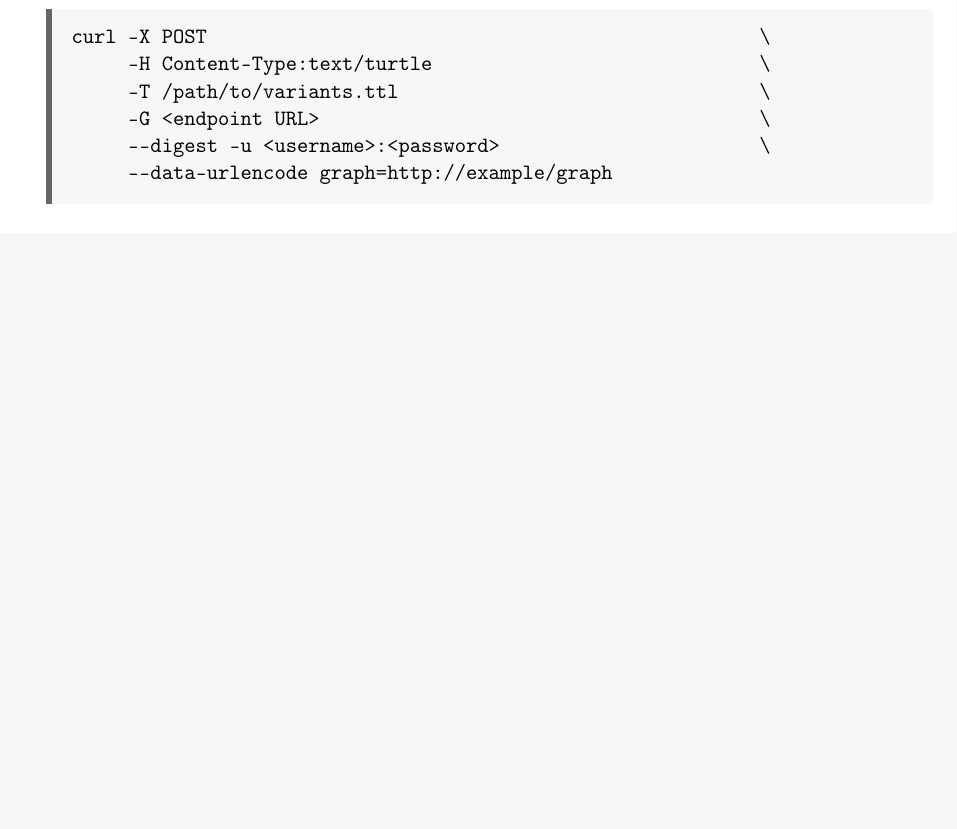
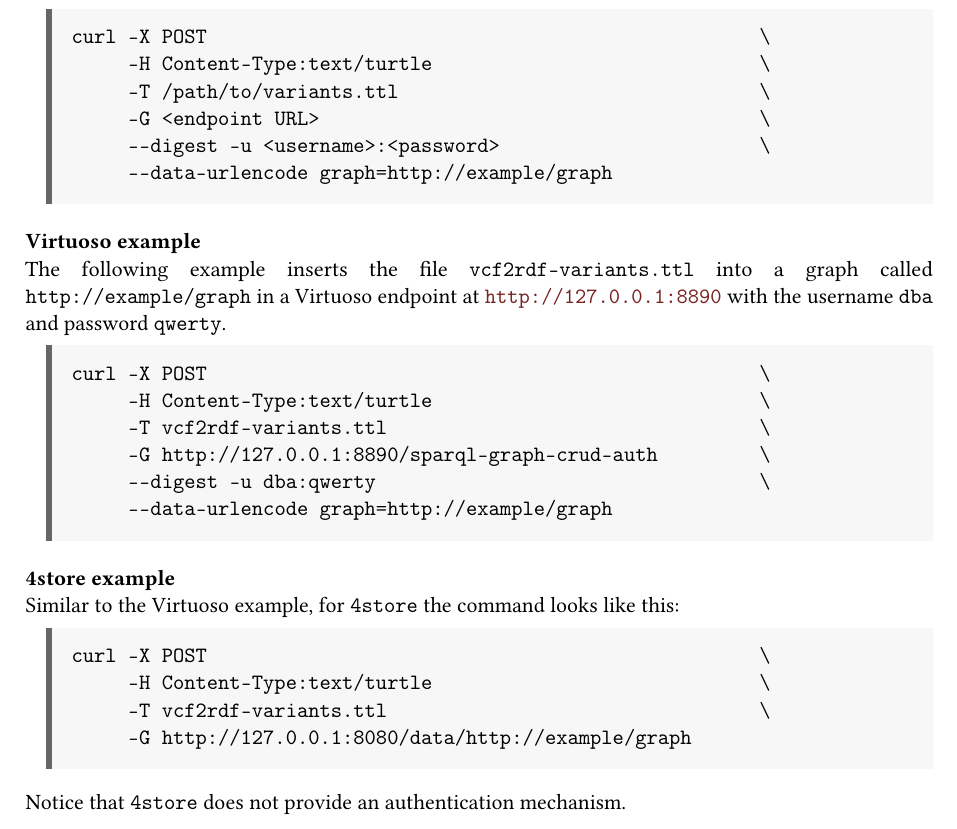
Before and after one commit to UMCUGenetics/sparqling-genomics, a LaTeX book (doc/sparqling-genomics.tex): part of page 10 of 20, cut so that both start at the same text, the shorter picture padded with empty space. Compiled offline with pdfLaTeX.

Commit message:
doc: Add RDF-store-specific cURL examples.
* doc/sparqling-genomics.tex: Add cURL examples for Virtuoso and 4store.

```diff
--- a/doc/sparqling-genomics.tex
+++ b/doc/sparqling-genomics.tex
@@ -320,6 +320,42 @@
 \end{verbatim}
 \end{siderules}
 
+\subsubsection{Virtuoso example}
+
+\begin{sloppypar}
+The following example inserts the file \texttt{vcf2rdf-variants.ttl} into
+a graph called \texttt{http://example/graph} in a Virtuoso endpoint at
+\url{http://127.0.0.1:8890} with the username \texttt{dba} and
+password \texttt{qwerty}.
+\end{sloppypar}
+
+\begin{siderules}
+\begin{verbatim}
+curl -X POST                                                 \
+     -H Content-Type:text/turtle                             \
+     -T vcf2rdf-variants.ttl                                 \
+     -G http://127.0.0.1:8890/sparql-graph-crud-auth         \
+     --digest -u dba:qwerty                                  \
+     --data-urlencode graph=http://example/graph
+\end{verbatim}
+\end{siderules}
+
+\subsubsection{4store example}
+
+Similar to the Virtuoso example, for \texttt{4store} the command looks like
+this:
+
+\begin{siderules}
+\begin{verbatim}
+curl -X POST                                                 \
+     -H Content-Type:text/turtle                             \
+     -T vcf2rdf-variants.ttl                                 \
+     -G http://127.0.0.1:8080/data/http://example/graph
+\end{verbatim}
+\end{siderules}
+
+Notice that \texttt{4store} does not provide an authentication mechanism.
+
 \chapter{Web interface}
 \label{chap:web-interface}
 
```
